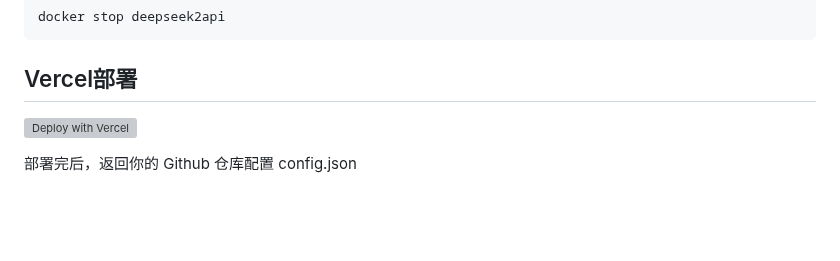
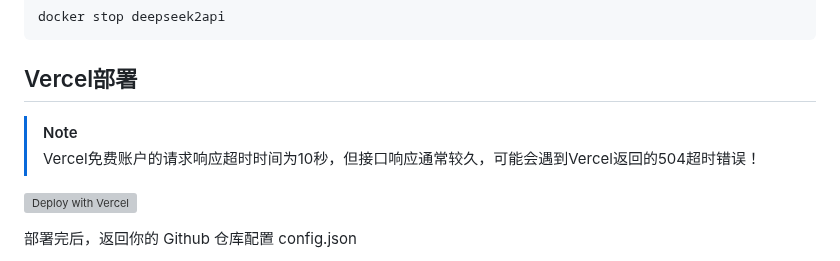
Before and after one commit to xunxun1982/deepseek2api, a Markdown page: README.MD, the part around the change. Rendered like a GitHub page; blank space fills up the shorter version; grey boxes are pictures that could not be loaded.

Commit message:
更新 README.MD

````diff
--- a/README.MD
+++ b/README.MD
@@ -151,6 +151,9 @@ docker stop deepseek2api
 ```
 
 ## Vercel部署
+
+> [!NOTE]
+> Vercel免费账户的请求响应超时时间为10秒，但接口响应通常较久，可能会遇到Vercel返回的504超时错误！
 
 [![Deploy with Vercel](https://vercel.com/button)](https://vercel.com/import/project?template=https://github.com/iidamie/deepseek2api)
 
````
